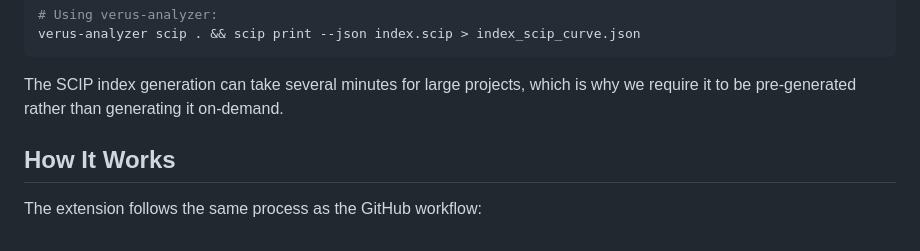
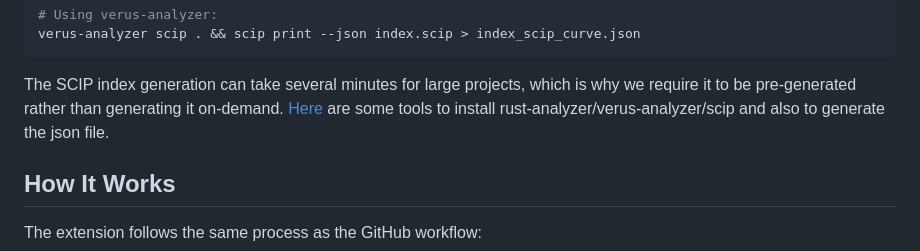
Before and after one commit to Beneficial-AI-Foundation/call_graph_vs_code_extension, a Markdown page: README.md, the part around the change. Drawn GitHub-style.

````diff
--- a/README.md
+++ b/README.md
@@ -65,6 +65,7 @@ verus-analyzer scip . && scip print --json index.scip > index_scip_curve.json
 ```
 
 The SCIP index generation can take several minutes for large projects, which is why we require it to be pre-generated rather than generating it on-demand.
+[Here](https://github.com/Beneficial-AI-Foundation/installers_for_various_tools) are some tools to install rust-analyzer/verus-analyzer/scip and also to generate the json file.
 
 ## How It Works
 
````
